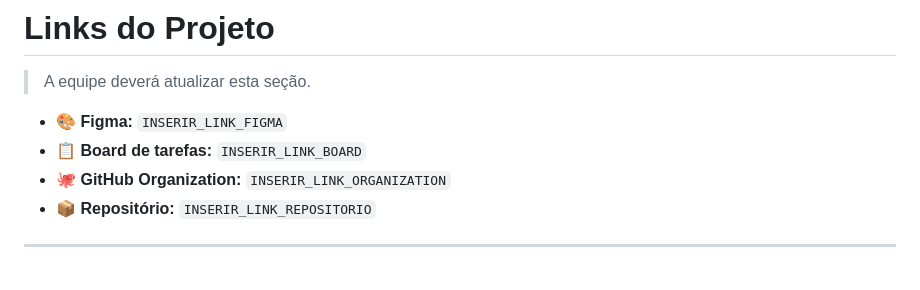
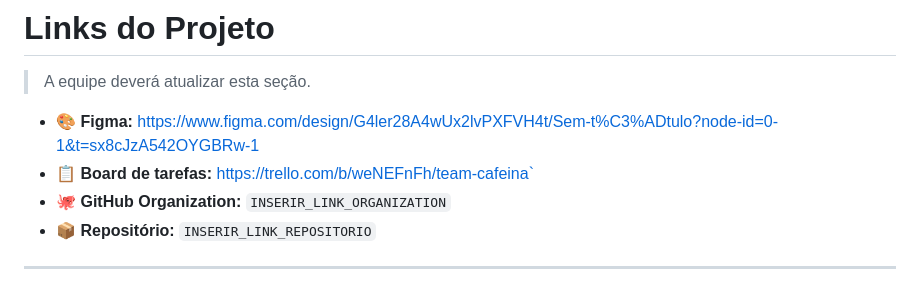
Before and after one commit to team-cafeina/kombi-coffee, a Markdown page: README.md, the part around the change. Rendered like a GitHub page.

Commit message:
Update Figma and task board links
Updated project links in the README file.

```diff
--- a/README.md
+++ b/README.md
@@ -595,8 +595,8 @@ A aplicação deverá ser:
 
 > A equipe deverá atualizar esta seção.
 
-- 🎨 **Figma:** `INSERIR_LINK_FIGMA`
-- 📋 **Board de tarefas:** `INSERIR_LINK_BOARD`
+- 🎨 **Figma:** https://www.figma.com/design/G4ler28A4wUx2lvPXFVH4t/Sem-t%C3%ADtulo?node-id=0-1&t=sx8cJzA542OYGBRw-1
+- 📋 **Board de tarefas:** https://trello.com/b/weNEFnFh/team-cafeina`
 - 🐙 **GitHub Organization:** `INSERIR_LINK_ORGANIZATION`
 - 📦 **Repositório:** `INSERIR_LINK_REPOSITORIO`
 
```
